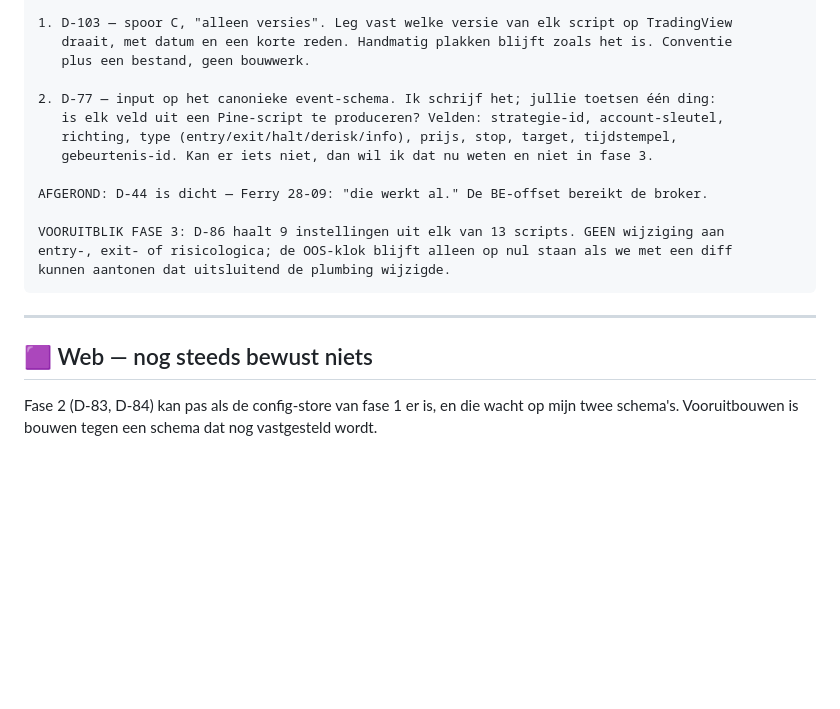
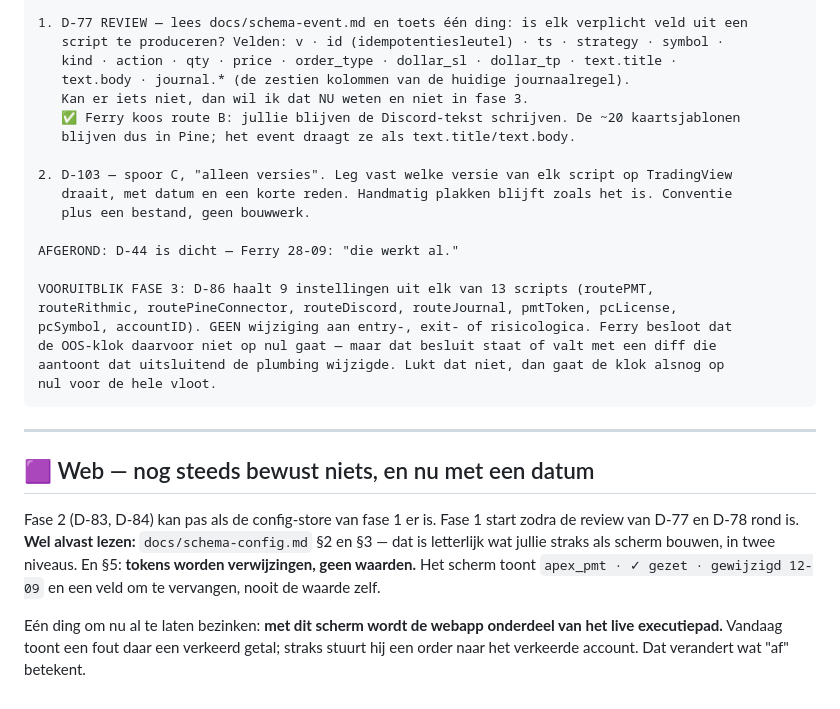
Before and after one commit to FerHen1981/Tradingkit, a Markdown page: docs/startprompts.md, the part around one of its changes. Drawn GitHub-style; blank space fills up the shorter version.

````diff
--- a/docs/startprompts.md
+++ b/docs/startprompts.md
@@ -108,24 +165,37 @@ git pull origin claude/middleware-setup-guide-afhvtk
 DOE NU:
 
-1. D-103 — spoor C, "alleen versies". Leg vast welke versie van elk script op TradingView
+1. D-77 REVIEW — lees docs/schema-event.md en toets één ding: is elk verplicht veld uit een
+   script te produceren? Velden: v · id (idempotentiesleutel) · ts · strategy · symbol ·
+   kind · action · qty · price · order_type · dollar_sl · dollar_tp · text.title ·
+   text.body · journal.* (de zestien kolommen van de huidige journaalregel).
+   Kan er iets niet, dan wil ik dat NU weten en niet in fase 3.
+   ✅ Ferry koos route B: jullie blijven de Discord-tekst schrijven. De ~20 kaartsjablonen
+   blijven dus in Pine; het event draagt ze als text.title/text.body.
+
+2. D-103 — spoor C, "alleen versies". Leg vast welke versie van elk script op TradingView
    draait, met datum en een korte reden. Handmatig plakken blijft zoals het is. Conventie
    plus een bestand, geen bouwwerk.
 
-2. D-77 — input op het canonieke event-schema. Ik schrijf het; jullie toetsen één ding:
-   is elk veld uit een Pine-script te produceren? Velden: strategie-id, account-sleutel,
-   richting, type (entry/exit/halt/derisk/info), prijs, stop, target, tijdstempel,
-   gebeurtenis-id. Kan er iets niet, dan wil ik dat nu weten en niet in fase 3.
+AFGEROND: D-44 is dicht — Ferry 28-09: "die werkt al."
 
-AFGEROND: D-44 is dicht — Ferry 28-09: "die werkt al." De BE-offset bereikt de broker.
-
-VOORUITBLIK FASE 3: D-86 haalt 9 instellingen uit elk van 13 scripts. GEEN wijziging aan
-entry-, exit- of risicologica; de OOS-klok blijft alleen op nul staan als we met een diff
-kunnen aantonen dat uitsluitend de plumbing wijzigde.
+VOORUITBLIK FASE 3: D-86 haalt 9 instellingen uit elk van 13 scripts (routePMT,
+routeRithmic, routePineConnector, routeDiscord, routeJournal, pmtToken, pcLicense,
+pcSymbol, accountID). GEEN wijziging aan entry-, exit- of risicologica. Ferry besloot dat
+de OOS-klok daarvoor niet op nul gaat — maar dat besluit staat of valt met een diff die
+aantoont dat uitsluitend de plumbing wijzigde. Lukt dat niet, dan gaat de klok alsnog op
+nul voor de hele vloot.
 ```
 
 ---
 
-## 🟪 Web — nog steeds bewust niets
+## 🟪 Web — nog steeds bewust niets, en nu met een datum
 
-Fase 2 (D-83, D-84) kan pas als de config-store van fase 1 er is, en die wacht op mijn twee
-schema's. Vooruitbouwen is bouwen tegen een schema dat nog vastgesteld wordt.
+Fase 2 (D-83, D-84) kan pas als de config-store van fase 1 er is. Fase 1 start zodra de
+review van D-77 en D-78 rond is. **Wel alvast lezen:** `docs/schema-config.md` §2 en §3 —
+dat is letterlijk wat jullie straks als scherm bouwen, in twee niveaus. En §5: **tokens
+worden verwijzingen, geen waarden.** Het scherm toont `apex_pmt · ✓ gezet · gewijzigd 12-09`
+en een veld om te vervangen, nooit de waarde zelf.
+
+Eén ding om nu al te laten bezinken: **met dit scherm wordt de webapp onderdeel van het live
+executiepad.** Vandaag toont een fout daar een verkeerd getal; straks stuurt hij een order
+naar het verkeerde account. Dat verandert wat "af" betekent.
````
Also changed, not shown: other parts of docs/startprompts.md (+120 -63 lines).
